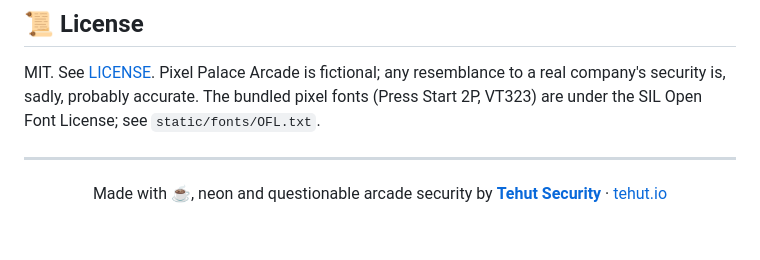
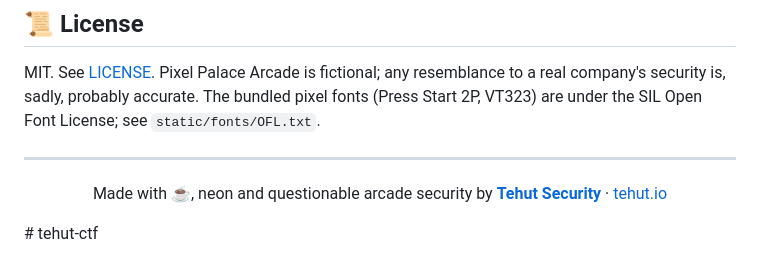
Before and after one commit to tehut-io/tehut-ctf, a Markdown page: README.md, the part around the change. Drawn GitHub-style; blank space fills up the shorter version.

```diff
--- a/README.md
+++ b/README.md
@@ -161,3 +161,4 @@ company's security is, sadly, probably accurate. The bundled pixel fonts
 ---
 
 <p align="center">Made with ☕, neon and questionable arcade security by <a href="https://tehut.io"><b>Tehut Security</b></a> · <a href="https://tehut.io">tehut.io</a></p>
+# tehut-ctf
```
